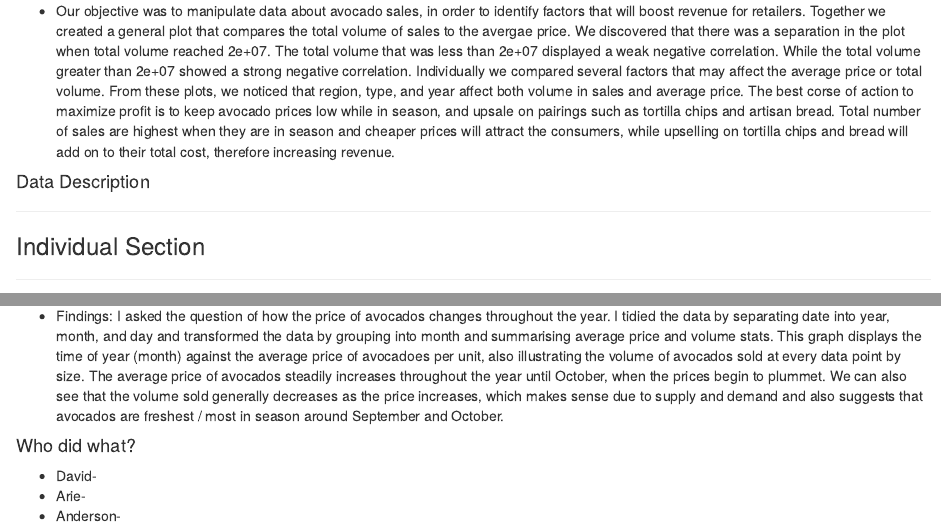
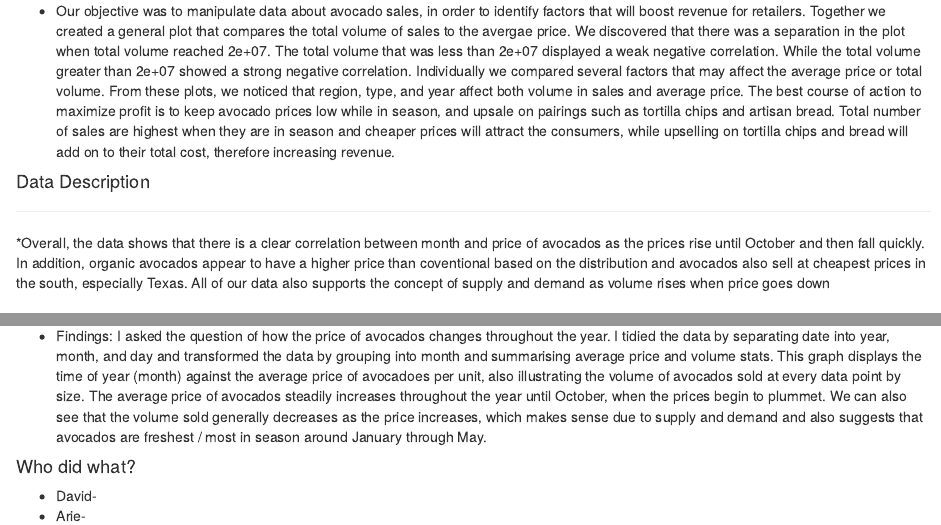
Before and after one commit to daor3893/Lab08NTO, an R Markdown document (Lab08NotTeamOne.Rmd): the page in a window 1100 px wide, from 3850 px down, and a second part further down, joined at a grey line. Rendered offline with R 4.5, knitr and Pandoc, with nearby package versions.

Commit message:
Data Description / Ethan ind edits

````diff
--- a/Lab08NotTeamOne.Rmd
+++ b/Lab08NotTeamOne.Rmd
@@ -104,12 +104,13 @@ org
 
 #### Conclusion
 ****
-* Our objective was to manipulate data about avocado sales, in order to identify factors that will boost revenue for retailers. Together we created a general plot that compares the total volume of sales to the avergae price. We discovered that there was a separation in the plot when total volume reached 2e+07. The total volume that was less than 2e+07 displayed a weak negative correlation. While the total volume greater than 2e+07 showed a strong negative correlation. Individually we compared several factors that may affect the average price or total volume. From these plots, we noticed that region, type, and year affect both volume in sales and average price. The best corse of action to maximize profit is to keep avocado prices low while in season, and upsale on pairings such as tortilla chips and artisan bread. Total number of sales are highest when they are in season and cheaper prices will attract the consumers, while upselling on tortilla chips and bread will add on to their total cost, therefore increasing revenue.
+* Our objective was to manipulate data about avocado sales, in order to identify factors that will boost revenue for retailers. Together we created a general plot that compares the total volume of sales to the avergae price. We discovered that there was a separation in the plot when total volume reached 2e+07. The total volume that was less than 2e+07 displayed a weak negative correlation. While the total volume greater than 2e+07 showed a strong negative correlation. Individually we compared several factors that may affect the average price or total volume. From these plots, we noticed that region, type, and year affect both volume in sales and average price. The best course of action to maximize profit is to keep avocado prices low while in season, and upsale on pairings such as tortilla chips and artisan bread. Total number of sales are highest when they are in season and cheaper prices will attract the consumers, while upselling on tortilla chips and bread will add on to their total cost, therefore increasing revenue.
 
 
 #### Data Description
 ****
 
+*Overall, the data shows that there is a clear correlation between month and price of avocados as the prices rise until October and then fall quickly.  In addition, organic avocados appear to have a higher price than coventional based on the distribution and avocados also sell at cheapest prices in the south, especially Texas.  All of our data also supports the concept of supply and demand as volume rises when price goes down
 ```{r echo=FALSE}
 ```
 ### Individual Section
@@ -245,7 +246,7 @@ ggplot(data = avocado) +
   ggtitle("Avocado Prices over Time of Year by Volume Sold")
 ```
 
-* Findings: I asked the question of how the price of avocados changes throughout the year. I tidied the data by separating date into year, month, and day and transformed the data by grouping into month and summarising average price and volume stats. This graph displays the time of year (month) against the average price of avocadoes per unit, also illustrating the volume of avocados sold at every data point by size.  The average price of avocados steadily increases throughout the year until October, when the prices begin to plummet.  We can also see that the volume sold generally decreases as the price increases, which makes sense due to supply and demand and also suggests that avocados are freshest / most in season around September and October.
+* Findings: I asked the question of how the price of avocados changes throughout the year. I tidied the data by separating date into year, month, and day and transformed the data by grouping into month and summarising average price and volume stats. This graph displays the time of year (month) against the average price of avocadoes per unit, also illustrating the volume of avocados sold at every data point by size.  The average price of avocados steadily increases throughout the year until October, when the prices begin to plummet.  We can also see that the volume sold generally decreases as the price increases, which makes sense due to supply and demand and also suggests that avocados are freshest / most in season around January through May.
 
 #### Who did what?
 
````
